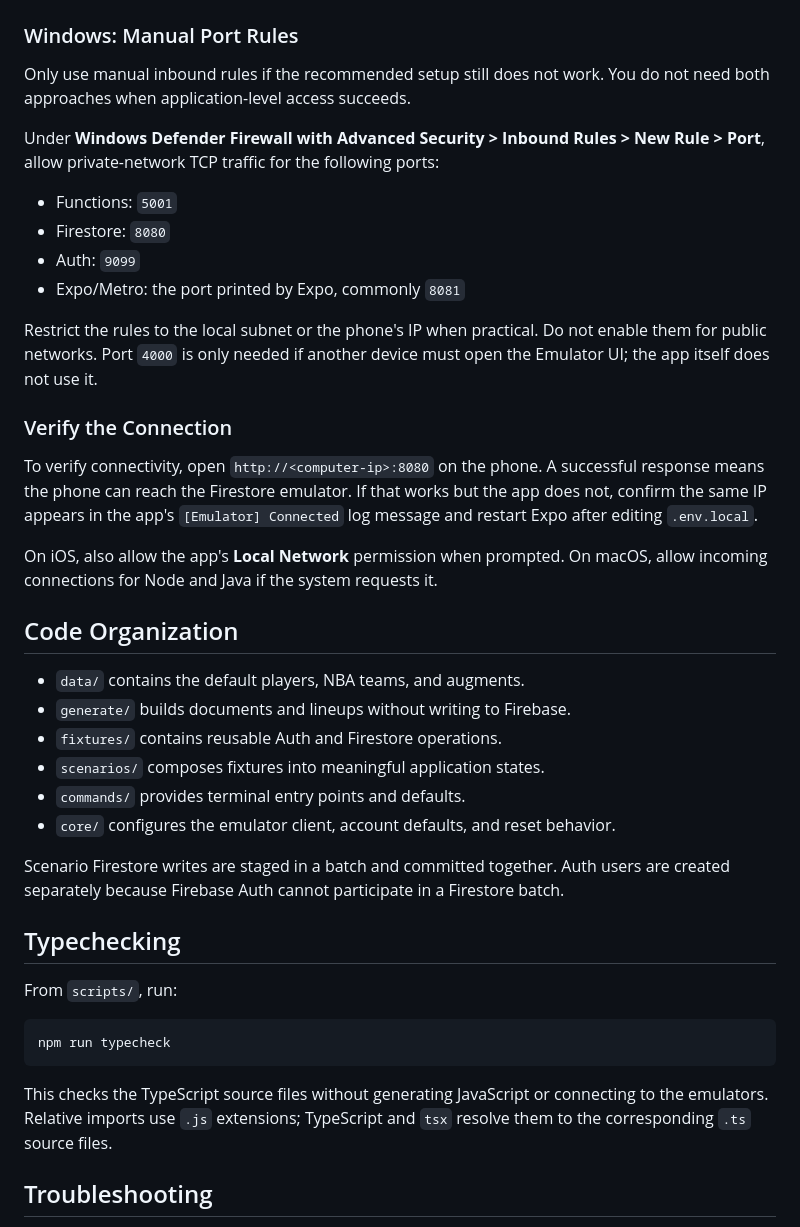
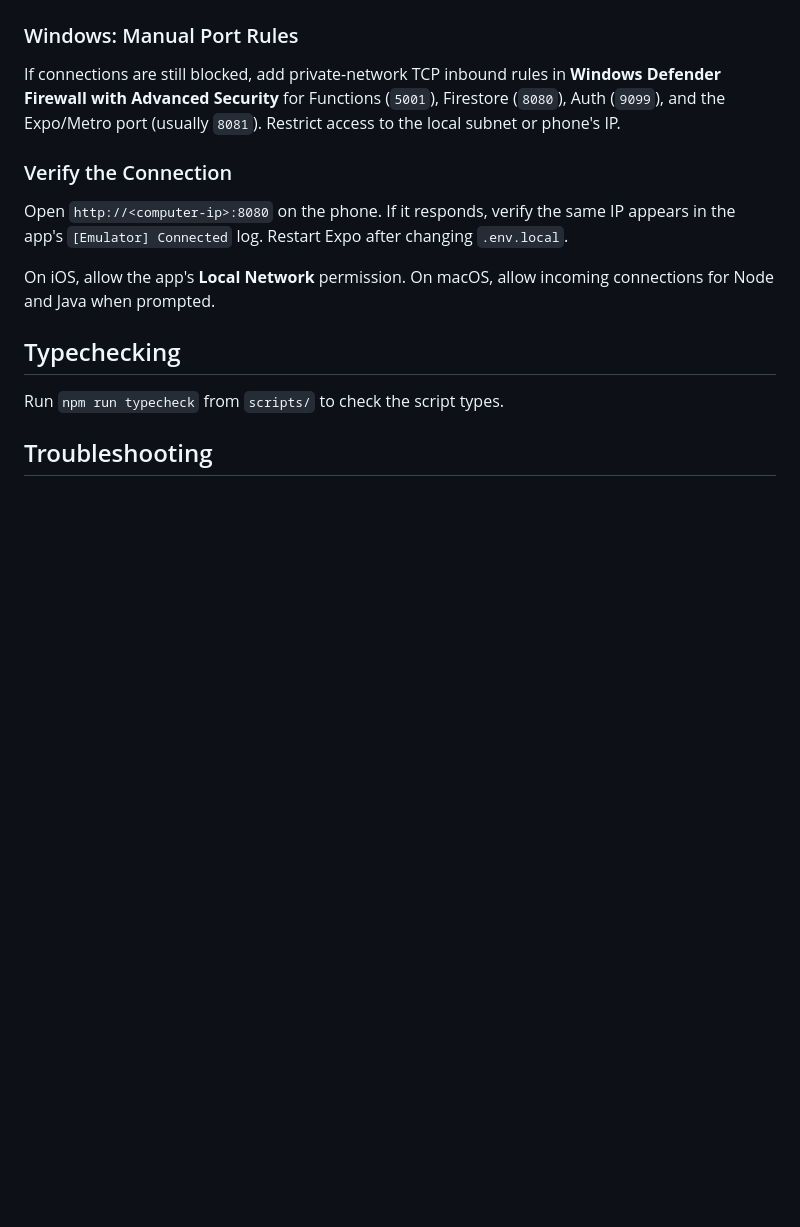
Before and after one commit to Rookies-Fantasy/rookies-fantasy, a Markdown page: scripts/emulator/README.md, the part around one of its changes. Drawn GitHub-style; blank space fills up the shorter version.

````diff
--- a/scripts/emulator/README.md
+++ b/scripts/emulator/README.md
@@ -229,55 +156,23 @@ application-level access is normally all that is required.
 
 ### Windows: Manual Port Rules
 
-Only use manual inbound rules if the recommended setup still does not work. You
-do not need both approaches when application-level access succeeds.
-
-Under **Windows Defender Firewall with Advanced Security > Inbound Rules > New
-Rule > Port**, allow private-network TCP traffic for the following ports:
-
-- Functions: `5001`
-- Firestore: `8080`
-- Auth: `9099`
-- Expo/Metro: the port printed by Expo, commonly `8081`
-
-Restrict the rules to the local subnet or the phone's IP when practical. Do not
-enable them for public networks. Port `4000` is only needed if another device
-must open the Emulator UI; the app itself does not use it.
+If connections are still blocked, add private-network TCP inbound rules in
+**Windows Defender Firewall with Advanced Security** for Functions (`5001`),
+Firestore (`8080`), Auth (`9099`), and the Expo/Metro port (usually `8081`).
+Restrict access to the local subnet or phone's IP.
 
 ### Verify the Connection
 
-To verify connectivity, open `http://<computer-ip>:8080` on the phone. A
-successful response means the phone can reach the Firestore emulator. If that
-works but the app does not, confirm the same IP appears in the app's
-`[Emulator] Connected` log message and restart Expo after editing `.env.local`.
+Open `http://<computer-ip>:8080` on the phone. If it responds, verify the same
+IP appears in the app's `[Emulator] Connected` log. Restart Expo after changing
+`.env.local`.
 
-On iOS, also allow the app's **Local Network** permission when prompted. On
-macOS, allow incoming connections for Node and Java if the system requests it.
-
-## Code Organization
-
-- `data/` contains the default players, NBA teams, and augments.
-- `generate/` builds documents and lineups without writing to Firebase.
-- `fixtures/` contains reusable Auth and Firestore operations.
-- `scenarios/` composes fixtures into meaningful application states.
-- `commands/` provides terminal entry points and defaults.
-- `core/` configures the emulator client, account defaults, and reset behavior.
-
-Scenario Firestore writes are staged in a batch and committed together. Auth
-users are created separately because Firebase Auth cannot participate in a
-Firestore batch.
+On iOS, allow the app's **Local Network** permission. On macOS, allow incoming
+connections for Node and Java when prompted.
 
 ## Typechecking
 
-From `scripts/`, run:
-
-```bash
-npm run typecheck
-```
-
-This checks the TypeScript source files without generating JavaScript or
-connecting to the emulators. Relative imports use `.js` extensions; TypeScript
-and `tsx` resolve them to the corresponding `.ts` source files.
+Run `npm run typecheck` from `scripts/` to check the script types.
 
 ## Troubleshooting
 
````
Also changed, not shown: other parts of scripts/emulator/README.md (+58 -133 lines).
